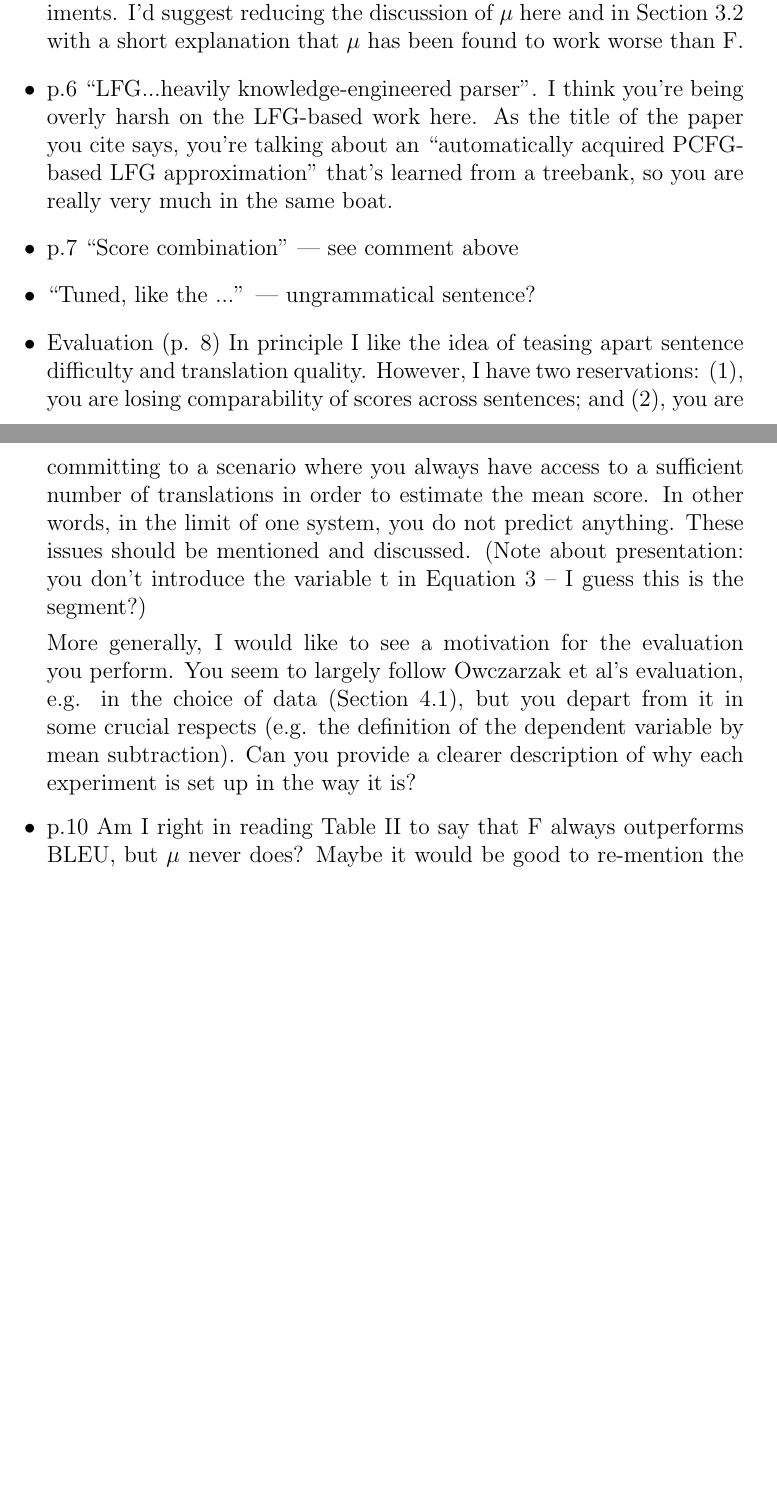
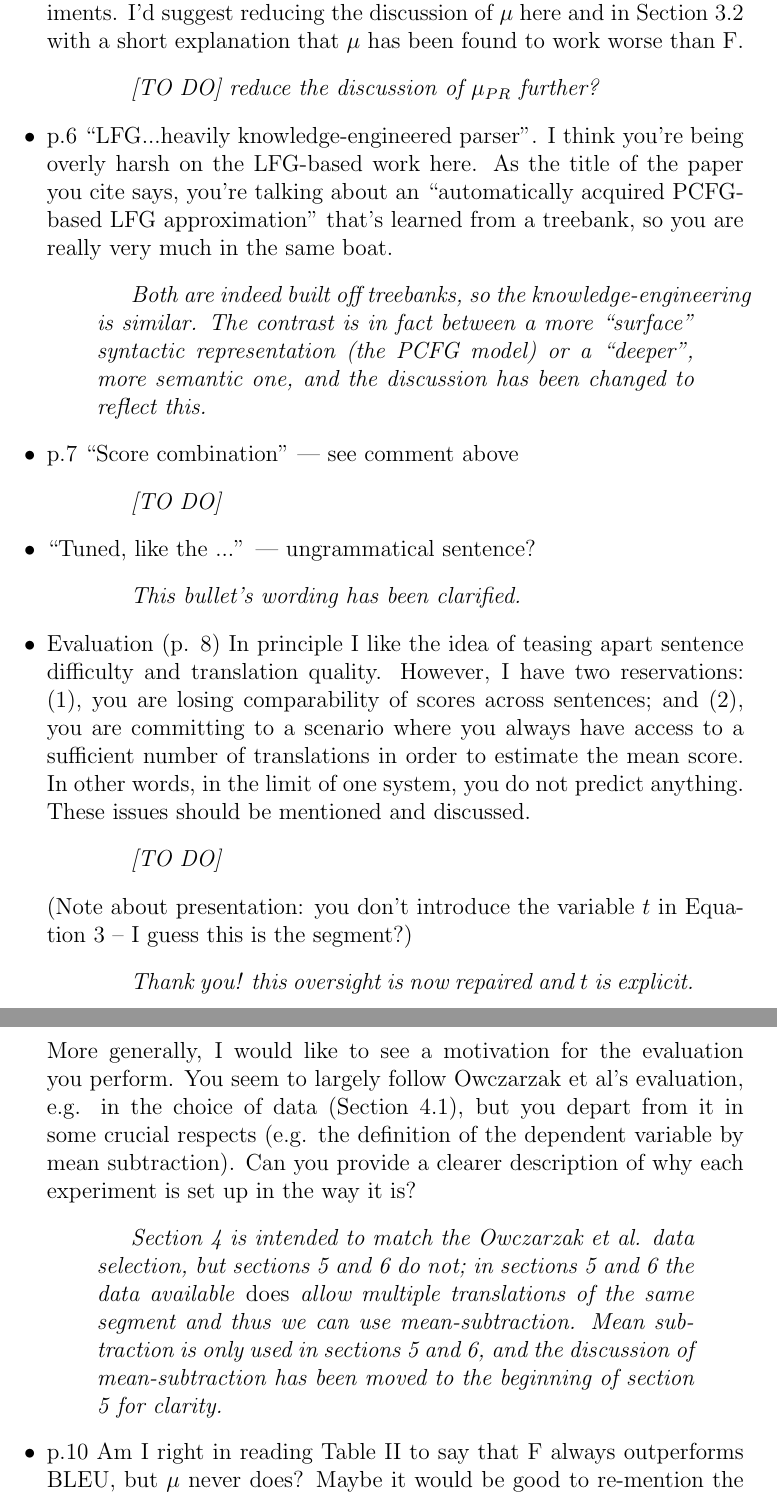
Before and after one commit to jkahn/edpm-mtjournal-09, a LaTeX document (reviewers/review-response.tex): two parts of pages 3 and 4 of 5 before the commit and two parts of pages 4 and 5 of 6 after it, joined at a grey line, cut so that both start at the same text, the shorter picture padded with empty space. Compiled offline with pdfLaTeX.

Commit message:
inserted more to-do items and addressed the easier concerns. I'll fill in more as the drafts come in.

```diff
--- a/reviewers/review-response.tex
+++ b/reviewers/review-response.tex
@@ -131,16 +161,31 @@ Detail comments:
   throughout your experiments.  I'd suggest reducing the discussion of
   $\mu$ here and in Section 3.2 with a short explanation that $\mu$
   has been found to work worse than F.
+  \begin{response}
+    [TO DO] reduce the discussion of $\mu_{PR}$ further?
+  \end{response}
 
 \item  p.6 ``LFG...heavily knowledge-engineered parser''. I think you're
   being overly harsh on the LFG-based work here. As the title of the
   paper you cite says, you're talking about an ``automatically acquired
   PCFG-based LFG approximation'' that's learned from a treebank, so you
   are really very much in the same boat.
+  \begin{response}
+    Both are indeed built off treebanks, so the knowledge-engineering
+    is similar. The contrast is in fact between a more ``surface''
+    syntactic representation (the PCFG model) or a ``deeper'', more
+    semantic one, and the discussion has been changed to reflect this.
+  \end{response}
 
 \item p.7 ``Score combination'' --- see comment above
+  \begin{response}
+    [TO DO]
+  \end{response}
 
 \item ``Tuned, like the ...''  --- ungrammatical sentence?
+  \begin{response}
+    This bullet's wording has been clarified.
+  \end{response}
 
 \item  Evaluation (p. 8) In principle I like the idea of teasing apart
   sentence difficulty and translation quality. However, I have two
@@ -149,9 +194,16 @@ Detail comments:
   always have access to a sufficient number of translations in order
   to estimate the mean score. In other words, in the limit of one
   system, you do not predict anything.  These issues should be
-  mentioned and discussed.  (Note about presentation: you don't
-  introduce the variable t in Equation 3 -- I guess this is the
+  mentioned and discussed.
+  \begin{response}
+    [TO DO]
+  \end{response}
+  (Note about presentation: you don't
+  introduce the variable $t$ in Equation 3 -- I guess this is the
   segment?)
+  \begin{response}
+    Thank you! this oversight is now repaired and $t$ is explicit.
+  \end{response}
 
   More generally, I would like to see a motivation for the evaluation
   you perform. You seem to largely follow Owczarzak et al's
@@ -159,10 +211,22 @@ Detail comments:
   from it in some crucial respects (e.g. the definition of the
   dependent variable by mean subtraction). Can you provide a clearer
   description of why each experiment is set up in the way it is?
+  \begin{response}
+    Section 4 is intended to match the Owczarzak \textit{et al.} data
+    selection, but sections 5 and 6 do not; in sections 5 and 6 the
+    data available \emph{does} allow multiple translations of the same
+    segment and thus we can use mean-subtraction. Mean subtraction is
+    only used in sections 5 and 6, and the discussion of
+    mean-subtraction has been moved to the beginning of section 5 for
+    clarity.
+  \end{response}
 
 \item  p.10 Am I right in reading Table II to say that F always
   outperforms BLEU, but $\mu$ never does? Maybe it would be good to
   re-mention the BLEU results in Table II.
+  \begin{response}
+    [TO DO]
+  \end{response}
 
 \item  p.12 Can you elaborate on why you want to weight per-sentence
   correlations by sentence length? I don't feel that this
```
Also changed, not shown: reviewers/review-response.tex (43 more changed lines).
